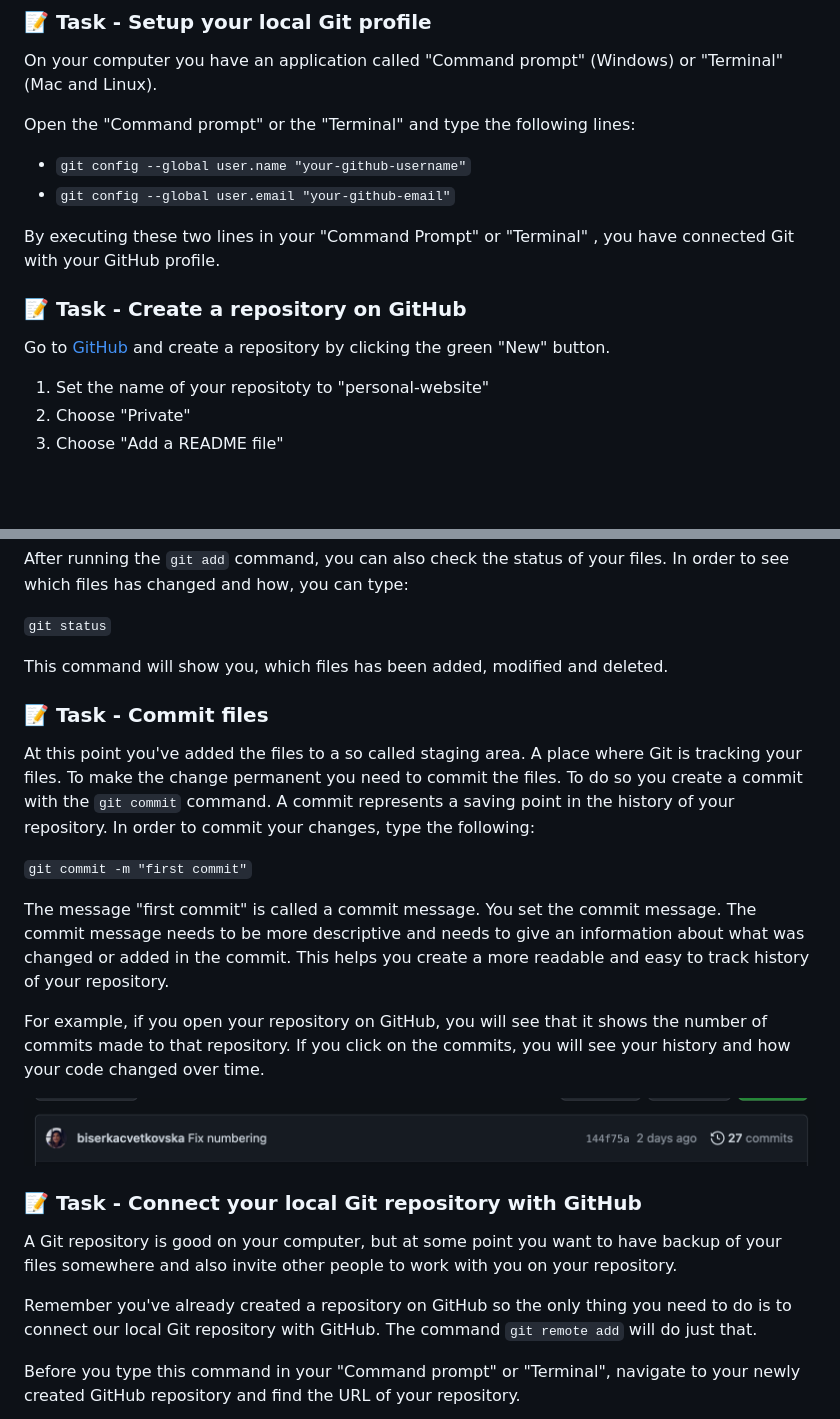
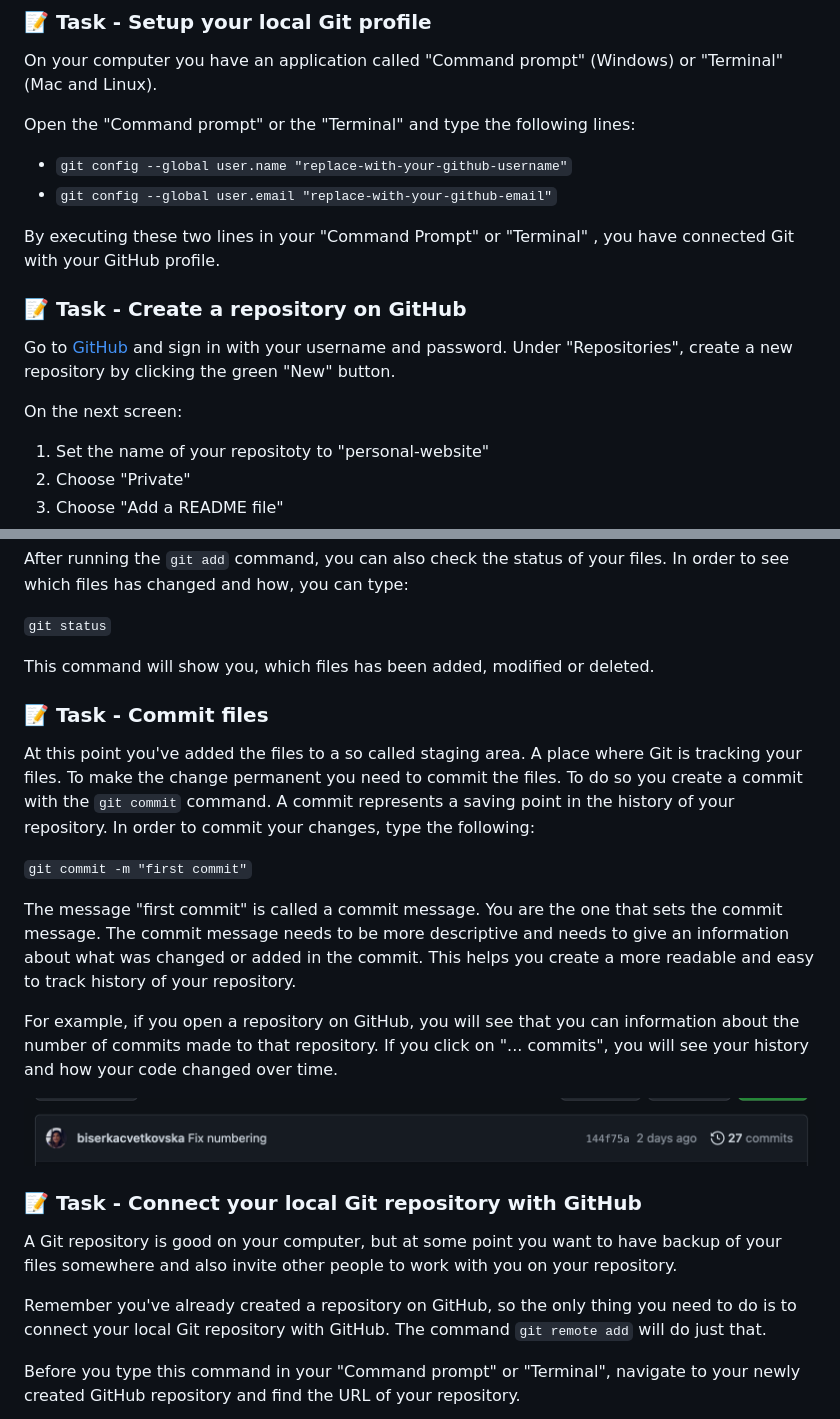
Before and after one commit to biserkacvetkovska/personal-website, a Markdown page: lessons/fourth-lesson.md, 2 parts joined by grey strips. GitHub-like rendering; blank space fills up the shorter version.

````diff
--- a/lessons/fourth-lesson.md
+++ b/lessons/fourth-lesson.md
@@ -48,14 +54,16 @@ On your computer you have an application called "Command prompt" (Windows) or "T
 
 Open the "Command prompt" or the "Terminal" and type the following lines:
 
-* ``` git config --global user.name "your-github-username" ```
-* ``` git config --global user.email "your-github-email" ```
+* ``` git config --global user.name "replace-with-your-github-username" ```
+* ``` git config --global user.email "replace-with-your-github-email" ```
 
 By executing these two lines in your "Command Prompt" or "Terminal" , you have connected Git with your GitHub profile.
 
 ### 📝 Task - Create a repository on GitHub
 
-Go to [GitHub](https://github.com) and create a repository by clicking the green "New" button.
+Go to [GitHub](https://github.com) and sign in with your username and password. Under "Repositories", create a new repository by clicking the green "New" button.
+
+On the next screen:
 
 1. Set the name of your repositoty to "personal-website"
 2. Choose "Private"
@@ -84,7 +92,7 @@ After running the `git add` command, you can also check the status of your files
 
 ``` git status ```
 
-This command will show you, which files has been added, modified and deleted.
+This command will show you, which files has been added, modified or deleted.
 
 ### 📝 Task - Commit files
 
@@ -92,9 +100,9 @@ At this point you've added the files to a so called staging area. A place where
 
 ``` git commit -m "first commit" ```
 
-The message "first commit" is called a commit message. You set the commit message. The commit message needs to be more descriptive and needs to give an information about what was changed or added in the commit. This helps you create a more readable and easy to track history of your repository.
+The message "first commit" is called a commit message. You are the one that sets the commit message. The commit message needs to be more descriptive and needs to give an information about what was changed or added in the commit. This helps you create a more readable and easy to track history of your repository.
 
-For example, if you open your repository on GitHub, you will see that it shows the number of commits made to that repository. If you click on the commits, you will see your history and how your code changed over time.
+For example, if you open a repository on GitHub, you will see that you can information about the number of commits made to that repository. If you click on  "... commits", you will see your history and how your code changed over time.
 
 ![Repository history](./assets/repository-commits.png)
 
@@ -102,7 +110,7 @@ For example, if you open your repository on GitHub, you will see that it shows t
 
 A Git repository is good on your computer, but at some point you want to have backup of your files somewhere and also invite other people to work with you on your repository.
 
-Remember you've already created a repository on GitHub so the only thing you need to do is to connect our local Git repository with GitHub. The command `git remote add` will do just that.
+Remember you've already created a repository on GitHub, so the only thing you need to do is to connect your local Git repository with GitHub. The command `git remote add` will do just that.
 
 Before you type this command in your "Command prompt" or "Terminal", navigate to your newly created GitHub repository and find the URL of your repository.
 
````
Also changed, not shown: other parts of lessons/fourth-lesson.md (+12 -4 lines), lessons/assets/Github-Flow.png (added), lessons/assets/Github-Library.png (added).
